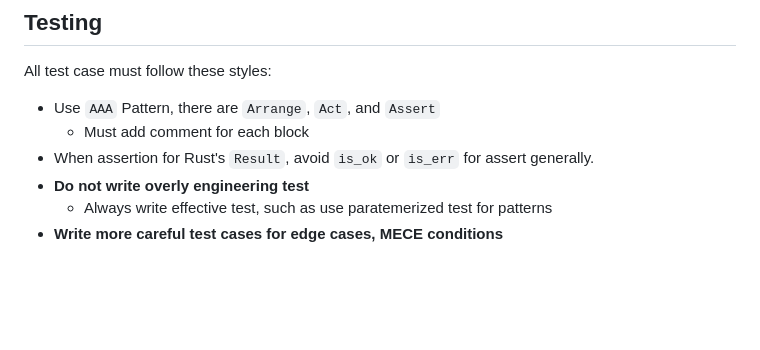
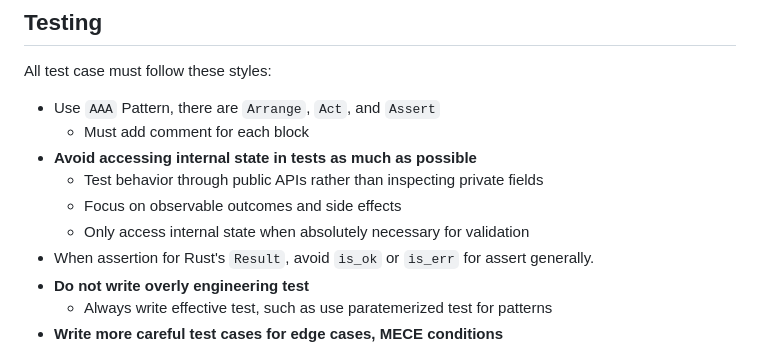
Before and after one commit to derui/twins-baby, a Markdown page: CLAUDE.md, the part around the change. Rendered like a GitHub page; blank space fills up the shorter version.

Commit message:
docs: add guideline to avoid internal state access in tests
Add testing principle emphasizing the use of public APIs rather than inspecting internal state for better test maintainability and encapsulation.

Co-Authored-By: Claude Sonnet 4.5 <noreply@anthropic.com>

```diff
--- a/CLAUDE.md
+++ b/CLAUDE.md
@@ -106,6 +106,10 @@ All test case must follow these styles:
 
 - Use `AAA` Pattern, there are `Arrange`, `Act`, and `Assert`
   - Must add comment for each block
+- **Avoid accessing internal state in tests as much as possible**
+  - Test behavior through public APIs rather than inspecting private fields
+  - Focus on observable outcomes and side effects
+  - Only access internal state when absolutely necessary for validation
 - When assertion for Rust's `Result`, avoid `is_ok` or `is_err` for assert generally.
 - **Do not write overly engineering test**
   - Always write effective test, such as use paratemerized test for patterns
```
